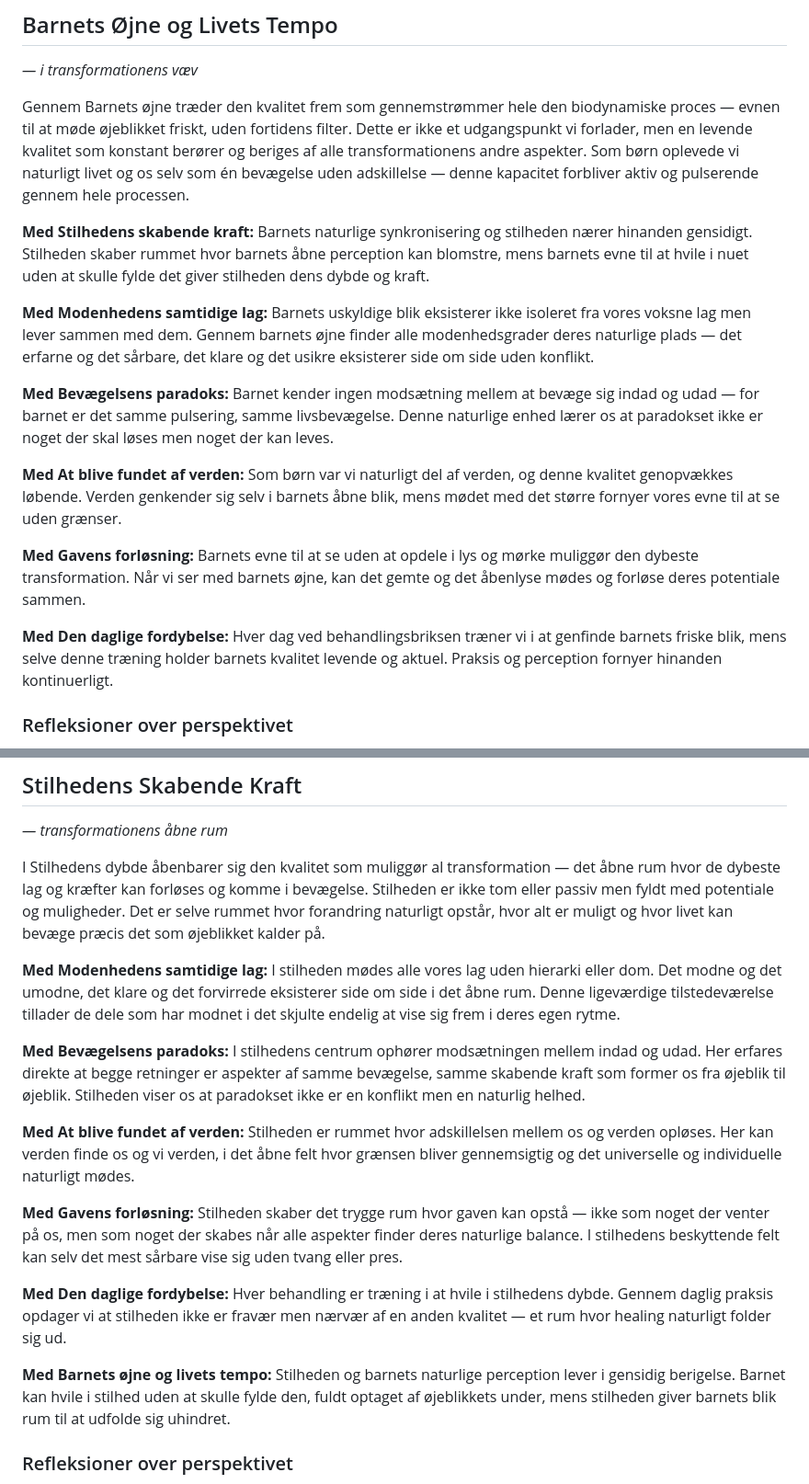
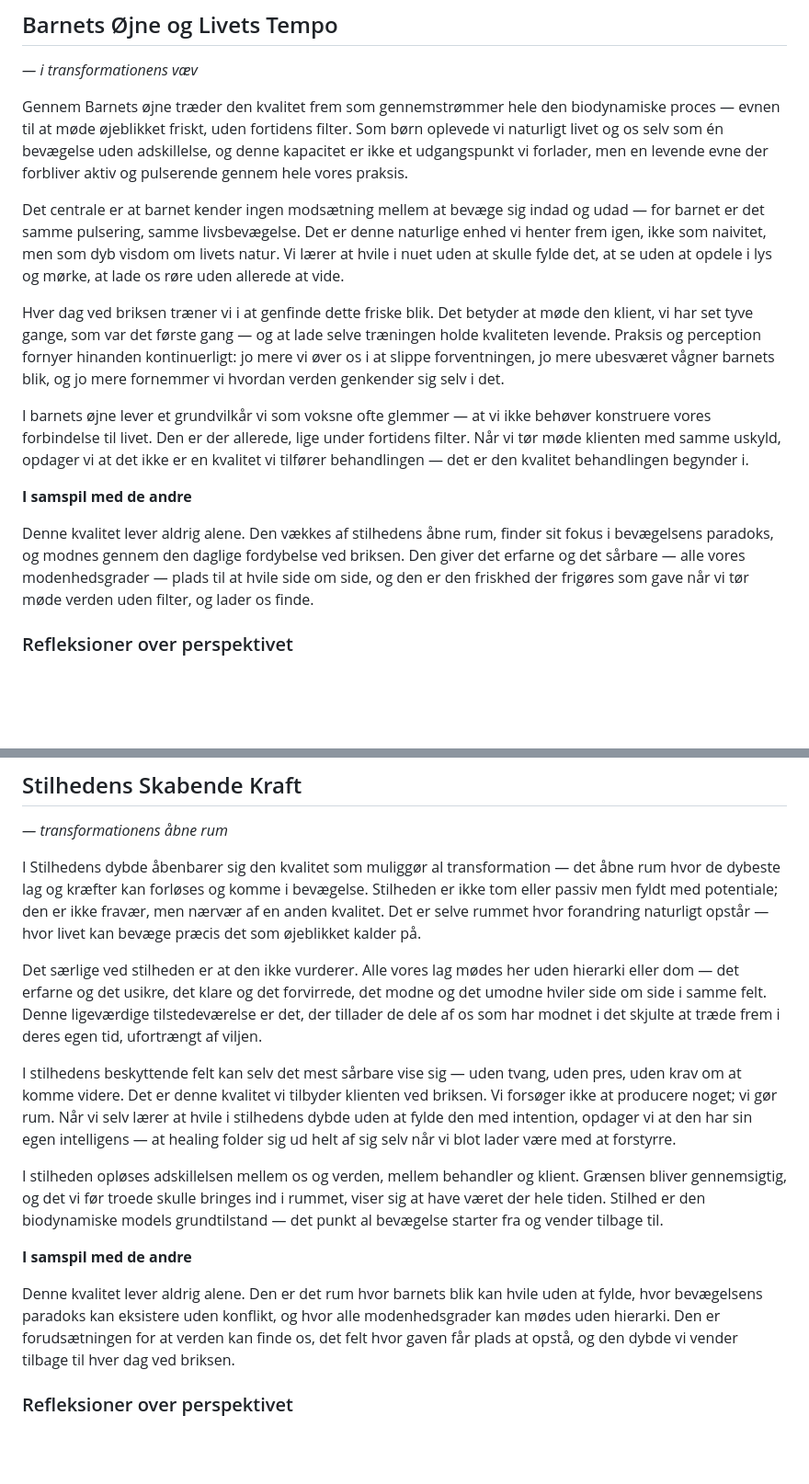
Before and after one commit to nklasfff/biodynamisk-app, a Markdown page: content/de-syv-perspektiver.md, 2 parts joined by grey strips. Shown at 92% size. Drawn GitHub-style; blank space fills up the shorter version.

Commit message:
De 7 perspektiver: omstrukturering — matrix-blokke erstattet af organisk hovedtekst med pearls + lyrisk afslutning, vi-perspektiv gennemført

```diff
--- a/content/de-syv-perspektiver.md
+++ b/content/de-syv-perspektiver.md
@@ -20,19 +20,17 @@ Gennem disse syv perspektiver åbenbares transformationens multidimensionelle na
 
 *— i transformationens væv*
 
-Gennem Barnets øjne træder den kvalitet frem som gennemstrømmer hele den biodynamiske proces — evnen til at møde øjeblikket friskt, uden fortidens filter. Dette er ikke et udgangspunkt vi forlader, men en levende kvalitet som konstant berører og beriges af alle transformationens andre aspekter. Som børn oplevede vi naturligt livet og os selv som én bevægelse uden adskillelse — denne kapacitet forbliver aktiv og pulserende gennem hele processen.
+Gennem Barnets øjne træder den kvalitet frem som gennemstrømmer hele den biodynamiske proces — evnen til at møde øjeblikket friskt, uden fortidens filter. Som børn oplevede vi naturligt livet og os selv som én bevægelse uden adskillelse, og denne kapacitet er ikke et udgangspunkt vi forlader, men en levende evne der forbliver aktiv og pulserende gennem hele vores praksis.
 
-**Med Stilhedens skabende kraft:** Barnets naturlige synkronisering og stilheden nærer hinanden gensidigt. Stilheden skaber rummet hvor barnets åbne perception kan blomstre, mens barnets evne til at hvile i nuet uden at skulle fylde det giver stilheden dens dybde og kraft.
+Det centrale er at barnet kender ingen modsætning mellem at bevæge sig indad og udad — for barnet er det samme pulsering, samme livsbevægelse. Det er denne naturlige enhed vi henter frem igen, ikke som naivitet, men som dyb visdom om livets natur. Vi lærer at hvile i nuet uden at skulle fylde det, at se uden at opdele i lys og mørke, at lade os røre uden allerede at vide.
 
-**Med Modenhedens samtidige lag:** Barnets uskyldige blik eksisterer ikke isoleret fra vores voksne lag men lever sammen med dem. Gennem barnets øjne finder alle modenhedsgrader deres naturlige plads — det erfarne og det sårbare, det klare og det usikre eksisterer side om side uden konflikt.
+Hver dag ved briksen træner vi i at genfinde dette friske blik. Det betyder at møde den klient, vi har set tyve gange, som var det første gang — og at lade selve træningen holde kvaliteten levende. Praksis og perception fornyer hinanden kontinuerligt: jo mere vi øver os i at slippe forventningen, jo mere ubesværet vågner barnets blik, og jo mere fornemmer vi hvordan verden genkender sig selv i det.
 
-**Med Bevægelsens paradoks:** Barnet kender ingen modsætning mellem at bevæge sig indad og udad — for barnet er det samme pulsering, samme livsbevægelse. Denne naturlige enhed lærer os at paradokset ikke er noget der skal løses men noget der kan leves.
+I barnets øjne lever et grundvilkår vi som voksne ofte glemmer — at vi ikke behøver konstruere vores forbindelse til livet. Den er der allerede, lige under fortidens filter. Når vi tør møde klienten med samme uskyld, opdager vi at det ikke er en kvalitet vi tilfører behandlingen — det er den kvalitet behandlingen begynder i.
 
-**Med At blive fundet af verden:** Som børn var vi naturligt del af verden, og denne kvalitet genopvækkes løbende. Verden genkender sig selv i barnets åbne blik, mens mødet med det større fornyer vores evne til at se uden grænser.
+**I samspil med de andre**
 
-**Med Gavens forløsning:** Barnets evne til at se uden at opdele i lys og mørke muliggør den dybeste transformation. Når vi ser med barnets øjne, kan det gemte og det åbenlyse mødes og forløse deres potentiale sammen.
-
-**Med Den daglige fordybelse:** Hver dag ved behandlingsbriksen træner vi i at genfinde barnets friske blik, mens selve denne træning holder barnets kvalitet levende og aktuel. Praksis og perception fornyer hinanden kontinuerligt.
+Denne kvalitet lever aldrig alene. Den vækkes af stilhedens åbne rum, finder sit fokus i bevægelsens paradoks, og modnes gennem den daglige fordybelse ved briksen. Den giver det erfarne og det sårbare — alle vores modenhedsgrader — plads til at hvile side om side, og den er den friskhed der frigøres som gave når vi tør møde verden uden filter, og lader os finde.
 
 ### Refleksioner over perspektivet
 
@@ -48,19 +46,17 @@ Kan du mærke når barnet i dig naturligt synkroniserer med Primary Respiration
 
 *— transformationens åbne rum*
 
-I Stilhedens dybde åbenbarer sig den kvalitet som muliggør al transformation — det åbne rum hvor de dybeste lag og kræfter kan forløses og komme i bevægelse. Stilheden er ikke tom eller passiv men fyldt med potentiale og muligheder. Det er selve rummet hvor forandring naturligt opstår, hvor alt er muligt og hvor livet kan bevæge præcis det som øjeblikket kalder på.
+I Stilhedens dybde åbenbarer sig den kvalitet som muliggør al transformation — det åbne rum hvor de dybeste lag og kræfter kan forløses og komme i bevægelse. Stilheden er ikke tom eller passiv men fyldt med potentiale; den er ikke fravær, men nærvær af en anden kvalitet. Det er selve rummet hvor forandring naturligt opstår — hvor livet kan bevæge præcis det som øjeblikket kalder på.
 
-**Med Modenhedens samtidige lag:** I stilheden mødes alle vores lag uden hierarki eller dom. Det modne og det umodne, det klare og det forvirrede eksisterer side om side i det åbne rum. Denne ligeværdige tilstedeværelse tillader de dele som har modnet i det skjulte endelig at vise sig frem i deres egen rytme.
+Det særlige ved stilheden er at den ikke vurderer. Alle vores lag mødes her uden hierarki eller dom — det erfarne og det usikre, det klare og det forvirrede, det modne og det umodne hviler side om side i samme felt. Denne ligeværdige tilstedeværelse er det, der tillader de dele af os som har modnet i det skjulte at træde frem i deres egen tid, ufortrængt af viljen.
 
-**Med Bevægelsens paradoks:** I stilhedens centrum ophører modsætningen mellem indad og udad. Her erfares direkte at begge retninger er aspekter af samme bevægelse, samme skabende kraft som former os fra øjeblik til øjeblik. Stilheden viser os at paradokset ikke er en konflikt men en naturlig helhed.
+I stilhedens beskyttende felt kan selv det mest sårbare vise sig — uden tvang, uden pres, uden krav om at komme videre. Det er denne kvalitet vi tilbyder klienten ved briksen. Vi forsøger ikke at producere noget; vi gør rum. Når vi selv lærer at hvile i stilhedens dybde uden at fylde den med intention, opdager vi at den har sin egen intelligens — at healing folder sig ud helt af sig selv når vi blot lader være med at forstyrre.
 
-**Med At blive fundet af verden:** Stilheden er rummet hvor adskillelsen mellem os og verden opløses. Her kan verden finde os og vi verden, i det åbne felt hvor grænsen bliver gennemsigtig og det universelle og individuelle naturligt mødes.
+I stilheden opløses adskillelsen mellem os og verden, mellem behandler og klient. Grænsen bliver gennemsigtig, og det vi før troede skulle bringes ind i rummet, viser sig at have været der hele tiden. Stilhed er den biodynamiske models grundtilstand — det punkt al bevægelse starter fra og vender tilbage til.
 
-**Med Gavens forløsning:** Stilheden skaber det trygge rum hvor gaven kan opstå — ikke som noget der venter på os, men som noget der skabes når alle aspekter finder deres naturlige balance. I stilhedens beskyttende felt kan selv det mest sårbare vise sig uden tvang eller pres.
+**I samspil med de andre**
 
-**Med Den daglige fordybelse:** Hver behandling er træning i at hvile i stilhedens dybde. Gennem daglig praksis opdager vi at stilheden ikke er fravær men nærvær af en anden kvalitet — et rum hvor healing naturligt folder sig ud.
-
-**Med Barnets øjne og livets tempo:** Stilheden og barnets naturlige perception lever i gensidig berigelse. Barnet kan hvile i stilhed uden at skulle fylde den, fuldt optaget af øjeblikkets under, mens stilheden giver barnets blik rum til at udfolde sig uhindret.
+Denne kvalitet lever aldrig alene. Den er det rum hvor barnets blik kan hvile uden at fylde, hvor bevægelsens paradoks kan eksistere uden konflikt, og hvor alle modenhedsgrader kan mødes uden hierarki. Den er forudsætningen for at verden kan finde os, det felt hvor gaven får plads at opstå, og den dybde vi vender tilbage til hver dag ved briksen.
 
 ### Refleksioner over perspektivet
 
```
Also changed, not shown: other parts of content/de-syv-perspektiver.md (+25 -43 lines).
